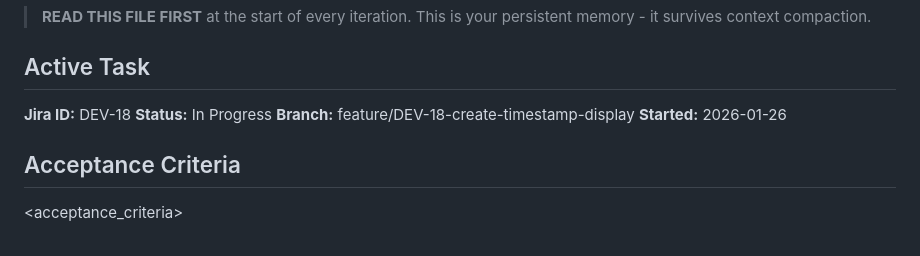
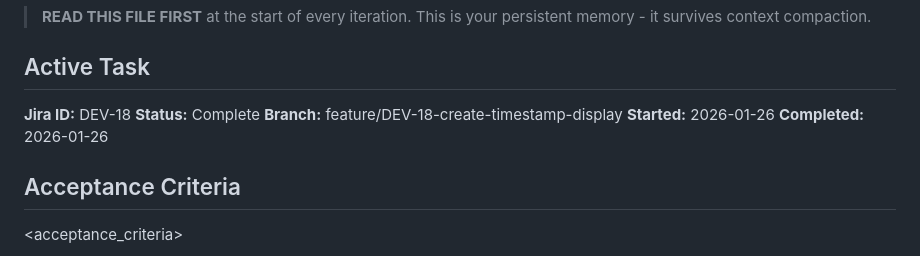
Before and after one commit to itsimonfredlingjack/agentic-devops-loop, a Markdown page: docs/CURRENT_TASK.md, the part around the change. Drawn GitHub-style.

Commit message:
DEV-18: Update status to Complete

```diff
--- a/docs/CURRENT_TASK.md
+++ b/docs/CURRENT_TASK.md
@@ -6,9 +6,10 @@
 ## Active Task
 
 **Jira ID:** DEV-18
-**Status:** In Progress
+**Status:** Complete
 **Branch:** feature/DEV-18-create-timestamp-display
 **Started:** 2026-01-26
+**Completed:** 2026-01-26
 
 ## Acceptance Criteria
 
```
